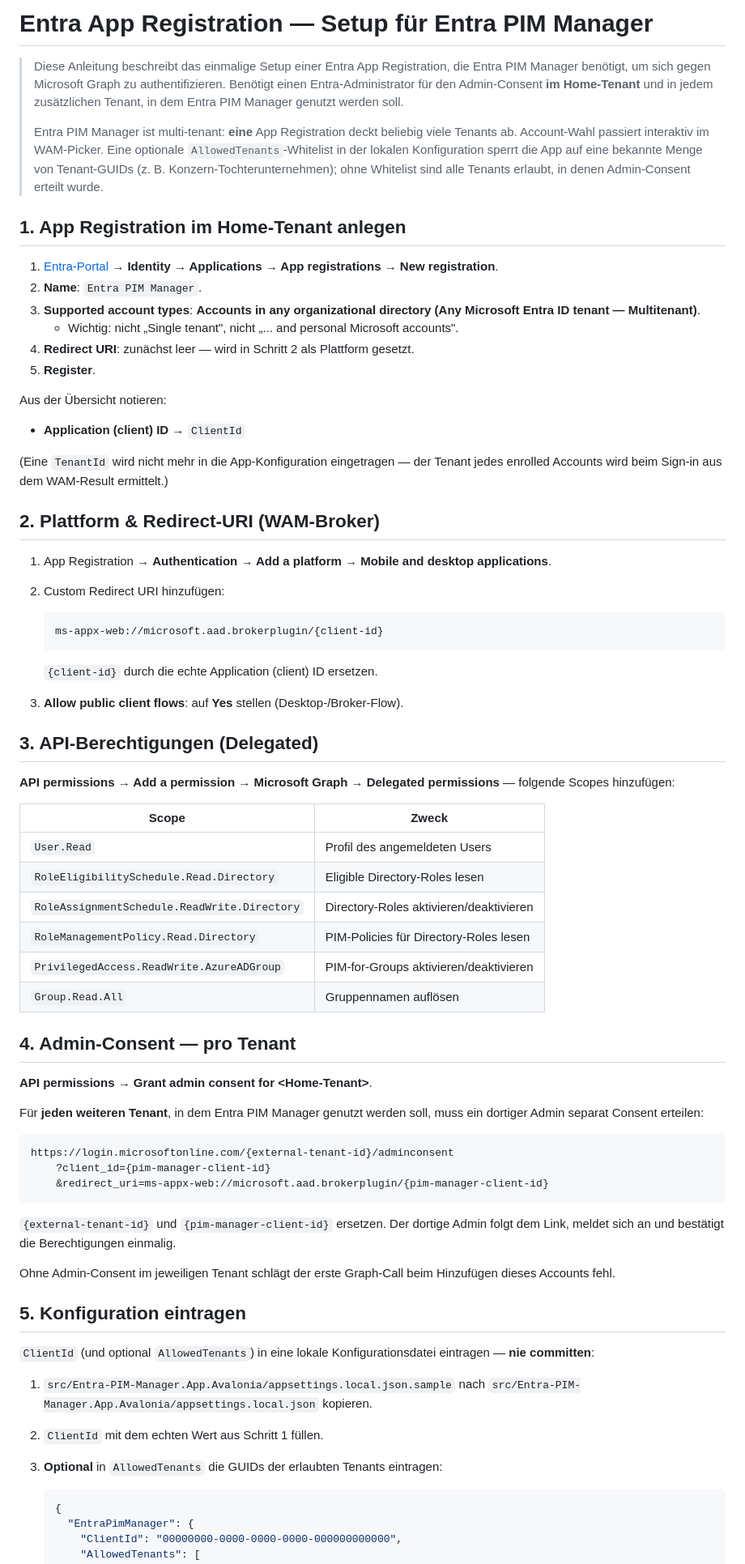
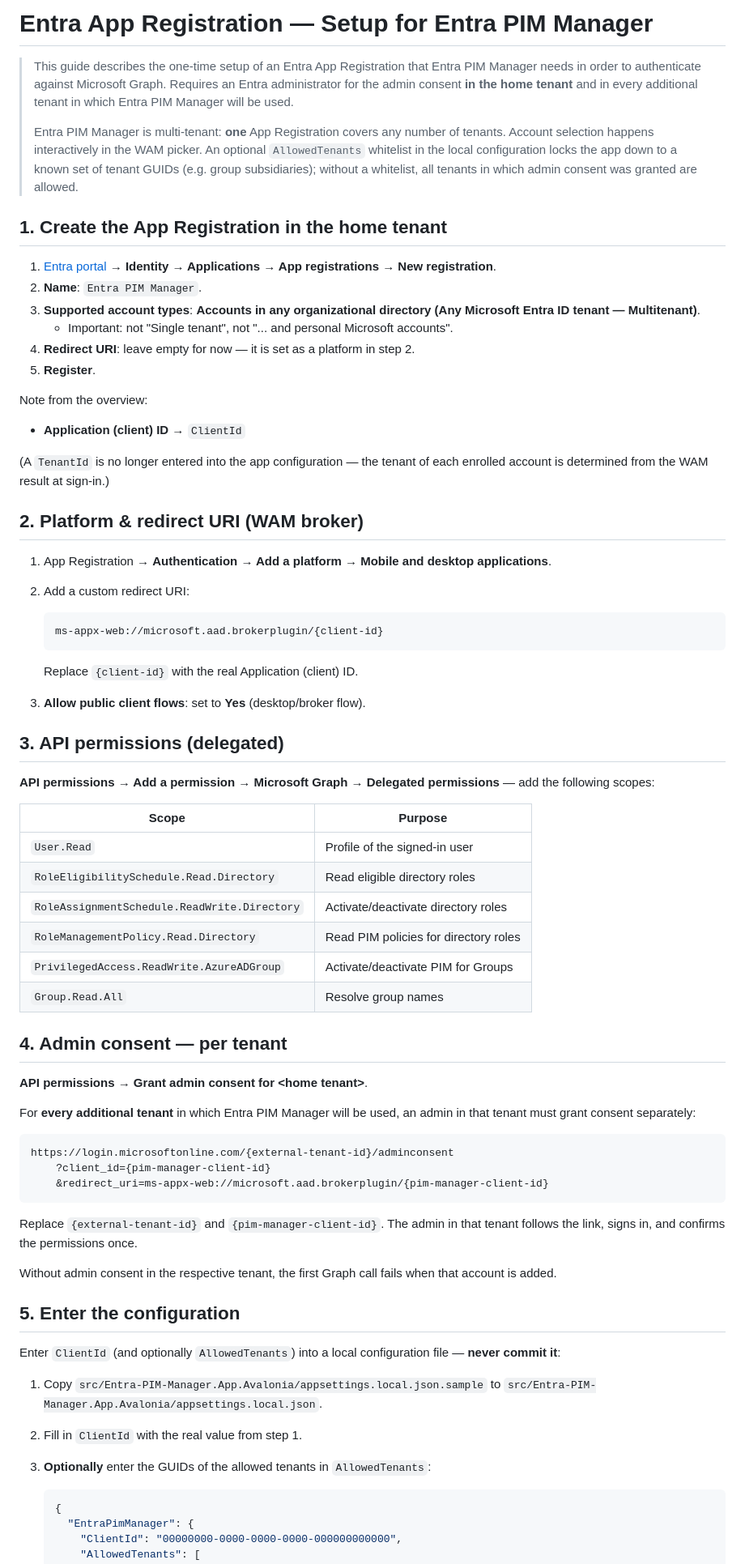
Before and after one commit to junisconsulting/entra-pim-manager, a Markdown page: docs/app-registration-setup.md, the part around one of its changes. Shown at 81% size. Drawn GitHub-style.

````diff
--- a/docs/app-registration-setup.md
+++ b/docs/app-registration-setup.md
@@ -1,67 +1,67 @@
-# Entra App Registration — Setup für Entra PIM Manager
+# Entra App Registration — Setup for Entra PIM Manager
 
-> Diese Anleitung beschreibt das einmalige Setup einer Entra App Registration,
-> die Entra PIM Manager benötigt, um sich gegen Microsoft Graph zu authentifizieren.
-> Benötigt einen Entra-Administrator für den Admin-Consent **im Home-Tenant**
-> und in jedem zusätzlichen Tenant, in dem Entra PIM Manager genutzt werden soll.
+> This guide describes the one-time setup of an Entra App Registration
+> that Entra PIM Manager needs in order to authenticate against Microsoft Graph.
+> Requires an Entra administrator for the admin consent **in the home tenant**
+> and in every additional tenant in which Entra PIM Manager will be used.
 >
-> Entra PIM Manager ist multi-tenant: **eine** App Registration deckt beliebig viele
-> Tenants ab. Account-Wahl passiert interaktiv im WAM-Picker. Eine optionale
-> `AllowedTenants`-Whitelist in der lokalen Konfiguration sperrt die App auf
-> eine bekannte Menge von Tenant-GUIDs (z. B. Konzern-Tochterunternehmen);
-> ohne Whitelist sind alle Tenants erlaubt, in denen Admin-Consent erteilt wurde.
+> Entra PIM Manager is multi-tenant: **one** App Registration covers any number of
+> tenants. Account selection happens interactively in the WAM picker. An optional
+> `AllowedTenants` whitelist in the local configuration locks the app down to
+> a known set of tenant GUIDs (e.g. group subsidiaries); without a whitelist,
+> all tenants in which admin consent was granted are allowed.
 
-## 1. App Registration im Home-Tenant anlegen
+## 1. Create the App Registration in the home tenant
 
-1. [Entra-Portal](https://entra.microsoft.com) → **Identity → Applications →
+1. [Entra portal](https://entra.microsoft.com) → **Identity → Applications →
    App registrations → New registration**.
 2. **Name**: `Entra PIM Manager`.
 3. **Supported account types**: **Accounts in any organizational directory
    (Any Microsoft Entra ID tenant — Multitenant)**.
-   - Wichtig: nicht „Single tenant", nicht „... and personal Microsoft accounts".
-4. **Redirect URI**: zunächst leer — wird in Schritt 2 als Plattform gesetzt.
+   - Important: not "Single tenant", not "... and personal Microsoft accounts".
+4. **Redirect URI**: leave empty for now — it is set as a platform in step 2.
 5. **Register**.
 
-Aus der Übersicht notieren:
+Note from the overview:
 
 - **Application (client) ID** → `ClientId`
 
-(Eine `TenantId` wird nicht mehr in die App-Konfiguration eingetragen — der Tenant
-jedes enrolled Accounts wird beim Sign-in aus dem WAM-Result ermittelt.)
+(A `TenantId` is no longer entered into the app configuration — the tenant
+of each enrolled account is determined from the WAM result at sign-in.)
 
-## 2. Plattform & Redirect-URI (WAM-Broker)
+## 2. Platform & redirect URI (WAM broker)
 
 1. App Registration → **Authentication → Add a platform → Mobile and desktop
    applications**.
-2. Custom Redirect URI hinzufügen:
+2. Add a custom redirect URI:
 
    ```
    ms-appx-web://microsoft.aad.brokerplugin/{client-id}
    ```
 
-   `{client-id}` durch die echte Application (client) ID ersetzen.
-3. **Allow public client flows**: auf **Yes** stellen (Desktop-/Broker-Flow).
+   Replace `{client-id}` with the real Application (client) ID.
+3. **Allow public client flows**: set to **Yes** (desktop/broker flow).
 
-## 3. API-Berechtigungen (Delegated)
+## 3. API permissions (delegated)
 
 **API permissions → Add a permission → Microsoft Graph → Delegated permissions** —
-folgende Scopes hinzufügen:
+add the following scopes:
 
-| Scope | Zweck |
+| Scope | Purpose |
 |---|---|
-| `User.Read` | Profil des angemeldeten Users |
-| `RoleEligibilitySchedule.Read.Directory` | Eligible Directory-Roles lesen |
-| `RoleAssignmentSchedule.ReadWrite.Directory` | Directory-Roles aktivieren/deaktivieren |
-| `RoleManagementPolicy.Read.Directory` | PIM-Policies für Directory-Roles lesen |
-| `PrivilegedAccess.ReadWrite.AzureADGroup` | PIM-for-Groups aktivieren/deaktivieren |
-| `Group.Read.All` | Gruppennamen auflösen |
+| `User.Read` | Profile of the signed-in user |
+| `RoleEligibilitySchedule.Read.Directory` | Read eligible directory roles |
+| `RoleAssignmentSchedule.ReadWrite.Directory` | Activate/deactivate directory roles |
+| `RoleManagementPolicy.Read.Directory` | Read PIM policies for directory roles |
+| `PrivilegedAccess.ReadWrite.AzureADGroup` | Activate/deactivate PIM for Groups |
+| `Group.Read.All` | Resolve group names |
 
-## 4. Admin-Consent — pro Tenant
+## 4. Admin consent — per tenant
 
-**API permissions → Grant admin consent for \<Home-Tenant\>**.
+**API permissions → Grant admin consent for \<home tenant\>**.
 
-Für **jeden weiteren Tenant**, in dem Entra PIM Manager genutzt werden soll, muss ein
-dortiger Admin separat Consent erteilen:
+For **every additional tenant** in which Entra PIM Manager will be used, an
+admin in that tenant must grant consent separately:
 
 ```
 https://login.microsoftonline.com/{external-tenant-id}/adminconsent
@@ -69,21 +69,21 @@ https://login.microsoftonline.com/{external-tenant-id}/adminconsent
     &redirect_uri=ms-appx-web://microsoft.aad.brokerplugin/{pim-manager-client-id}
 ```
 
-`{external-tenant-id}` und `{pim-manager-client-id}` ersetzen. Der dortige Admin
-folgt dem Link, meldet sich an und bestätigt die Berechtigungen einmalig.
+Replace `{external-tenant-id}` and `{pim-manager-client-id}`. The admin in that
+tenant follows the link, signs in, and confirms the permissions once.
 
-Ohne Admin-Consent im jeweiligen Tenant schlägt der erste Graph-Call beim
-Hinzufügen dieses Accounts fehl.
+Without admin consent in the respective tenant, the first Graph call fails when
+that account is added.
 
-## 5. Konfiguration eintragen
+## 5. Enter the configuration
 
-`ClientId` (und optional `AllowedTenants`) in eine lokale Konfigurationsdatei
-eintragen — **nie committen**:
+Enter `ClientId` (and optionally `AllowedTenants`) into a local configuration
+file — **never commit it**:
 
-1. `src/Entra-PIM-Manager.App.Avalonia/appsettings.local.json.sample` nach
-   `src/Entra-PIM-Manager.App.Avalonia/appsettings.local.json` kopieren.
-2. `ClientId` mit dem echten Wert aus Schritt 1 füllen.
-3. **Optional** in `AllowedTenants` die GUIDs der erlaubten Tenants eintragen:
+1. Copy `src/Entra-PIM-Manager.App.Avalonia/appsettings.local.json.sample` to
+   `src/Entra-PIM-Manager.App.Avalonia/appsettings.local.json`.
+2. Fill in `ClientId` with the real value from step 1.
+3. **Optionally** enter the GUIDs of the allowed tenants in `AllowedTenants`:
 
    ```json
    {
````
Also changed, not shown: other parts of docs/app-registration-setup.md (+12 -12 lines), README.md (+1 -1 lines).
